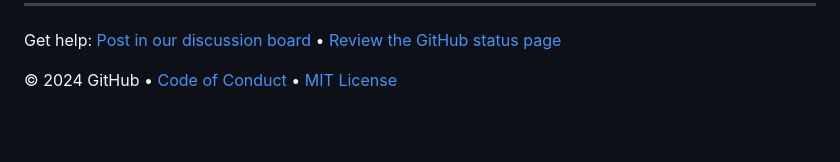
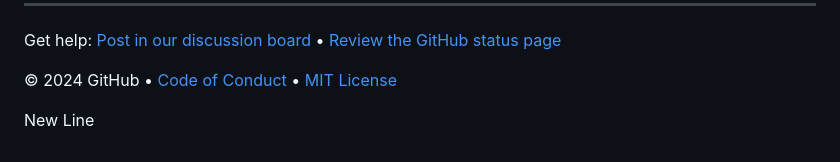
Before and after one commit to HosseinKarimi-Arc/skills-introduction-to-github, a Markdown page: README.md, the part around the change. Rendered like a GitHub page; blank space fills up the shorter version.

Commit message:
New Line

```diff
--- a/README.md
+++ b/README.md
@@ -73,3 +73,5 @@ Get help: [Post in our discussion board](https://github.com/orgs/skills/discussi
 &copy; 2024 GitHub &bull; [Code of Conduct](https://www.contributor-covenant.org/version/2/1/code_of_conduct/code_of_conduct.md) &bull; [MIT License](https://gh.io/mit)
 
 </footer>
+
+New Line
```
